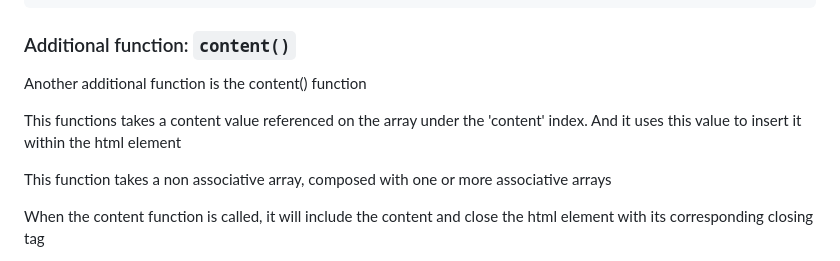
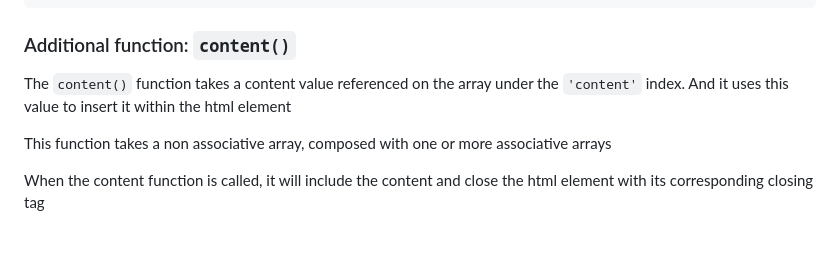
Before and after one commit to sebastopolys/GinsengHtml, a Markdown page: README.md, the part around the change. Drawn GitHub-style.

````diff
--- a/README.md
+++ b/README.md
@@ -95,9 +95,7 @@ A paragraph
 </p>
 ```
 ### Additional function: ``content()``
-Another additional function is the content() function
-
-This functions takes a content value referenced on the array under the 'content' index. And it uses this value to insert it within the html element
+The ``content()`` function takes a content value referenced on the array under the ``'content'`` index. And it uses this value to insert it within the html element
 
 This function takes a non associative array, composed with one or more associative arrays
 
````
